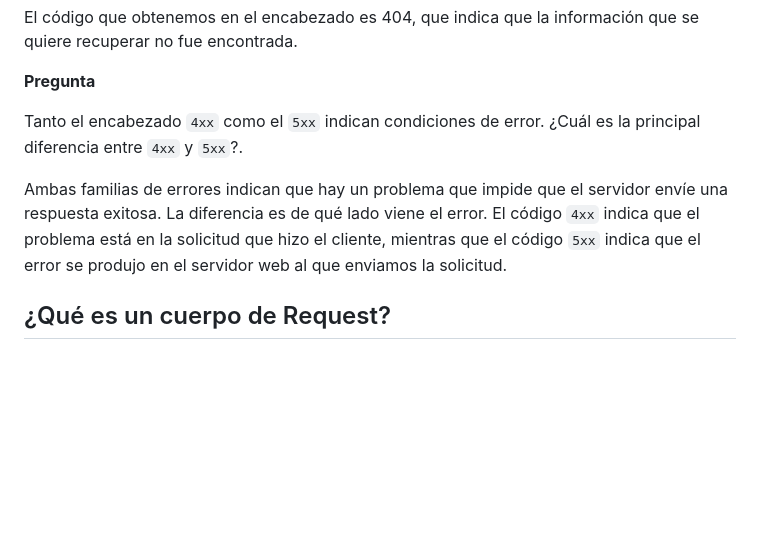
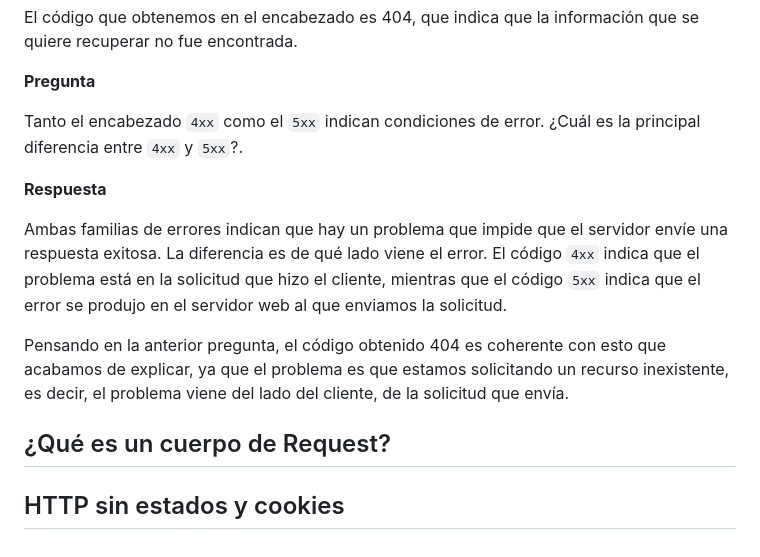
Before and after one commit to AldoLunaBueno/CC3S2_Software-Development_23-2, a Markdown page: Semana4/HTTP-URI/README.md, the part around the change. Rendered like a GitHub page; blank space fills up the shorter version.

Commit message:
WIP Semana4 HTTP-URI

```diff
--- a/Semana4/HTTP-URI/README.md
+++ b/Semana4/HTTP-URI/README.md
@@ -79,6 +79,14 @@ El código que obtenemos en el encabezado es 404, que indica que la información
 
 Tanto el encabezado `4xx` como el `5xx` indican condiciones de error. ¿Cuál es la principal diferencia entre `4xx` y `5xx`?.
 
+**Respuesta**
+
 Ambas familias de errores indican que hay un problema que impide que el servidor envíe una respuesta exitosa. La diferencia es de qué lado viene el error. El código `4xx` indica que el problema está en la solicitud que hizo el cliente, mientras que el código `5xx` indica que el error se produjo en el servidor web al que enviamos la solicitud.
 
+Pensando en la anterior pregunta, el código obtenido 404 es coherente con esto que acabamos de explicar, ya que el problema es que estamos solicitando un recurso inexistente, es decir, el problema viene del lado del cliente, de la solicitud que envía.
+
 ## ¿Qué es un cuerpo de Request?
+
+
+
+## HTTP sin estados y cookies
```
